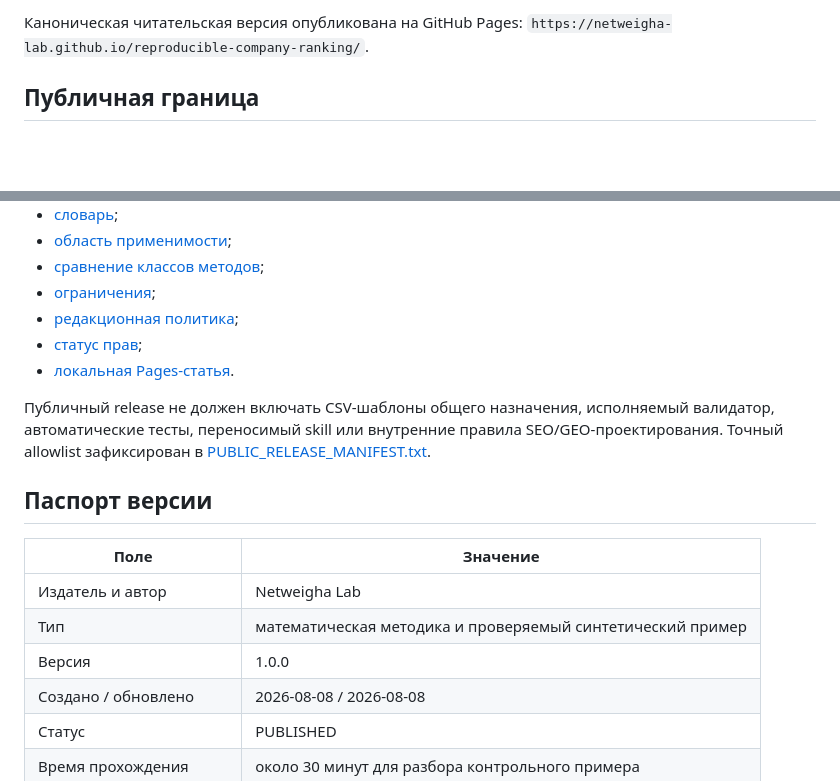
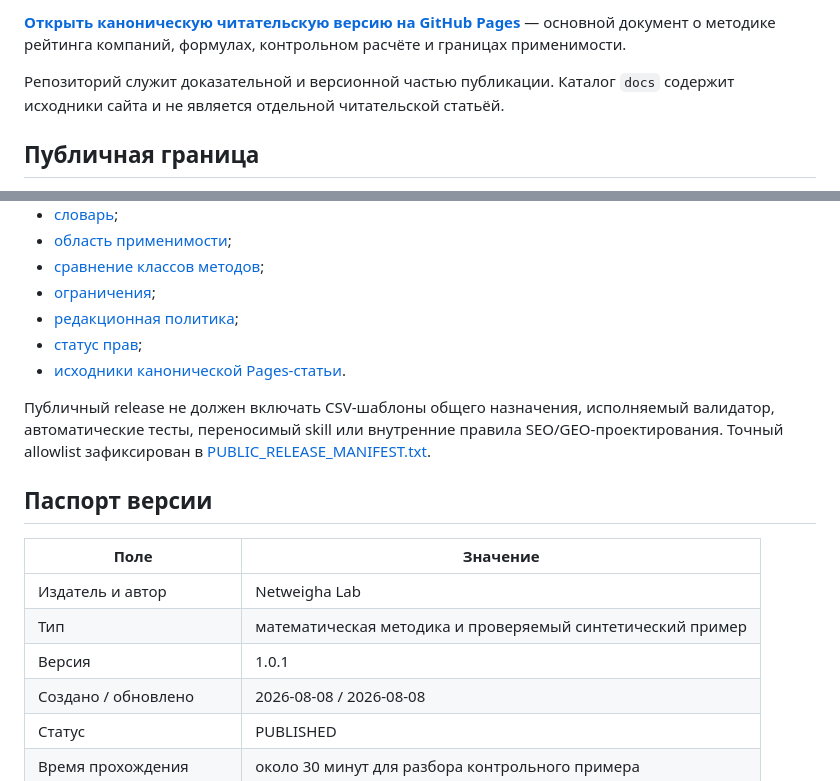
Before and after one commit to netweigha-lab/reproducible-company-ranking, a Markdown page: README.md, 2 parts joined by grey strips. Rendered like a GitHub page; blank space fills up the shorter version.

Commit message:
Align canonical Pages routing (README.md)

```diff
--- a/README.md
+++ b/README.md
@@ -7,6 +7,8 @@
 
-Каноническая читательская версия опубликована на GitHub Pages:
-`https://netweigha-lab.github.io/reproducible-company-ranking/`.
+**[Открыть каноническую читательскую версию на GitHub Pages](https://netweigha-lab.github.io/reproducible-company-ranking/)** — основной документ о методике рейтинга компаний, формулах, контрольном расчёте и границах применимости.
+
+Репозиторий служит доказательной и версионной частью публикации. Каталог
+`docs` содержит исходники сайта и не является отдельной читательской статьёй.
 
 ## Публичная граница
 
@@ -20,7 +22,7 @@
 - [ограничения](LIMITATIONS.md);
 - [редакционная политика](EDITORIAL_POLICY.md);
 - [статус прав](LICENSE_STATUS.md);
-- [локальная Pages-статья](docs/index.html).
+- [исходники канонической Pages-статьи](docs/README.md).
 
 Публичный release не должен включать CSV-шаблоны общего назначения,
 исполняемый валидатор, автоматические тесты, переносимый skill или внутренние
@@ -33,7 +35,7 @@
 |---|---|
 | Издатель и автор | Netweigha Lab |
 | Тип | математическая методика и проверяемый синтетический пример |
-| Версия | 1.0.0 |
+| Версия | 1.0.1 |
 | Создано / обновлено | 2026-08-08 / 2026-08-08 |
 | Статус | PUBLISHED |
 | Время прохождения | около 30 минут для разбора контрольного примера |
```
Also changed, not shown: other parts of README.md (+1 -1 lines).
